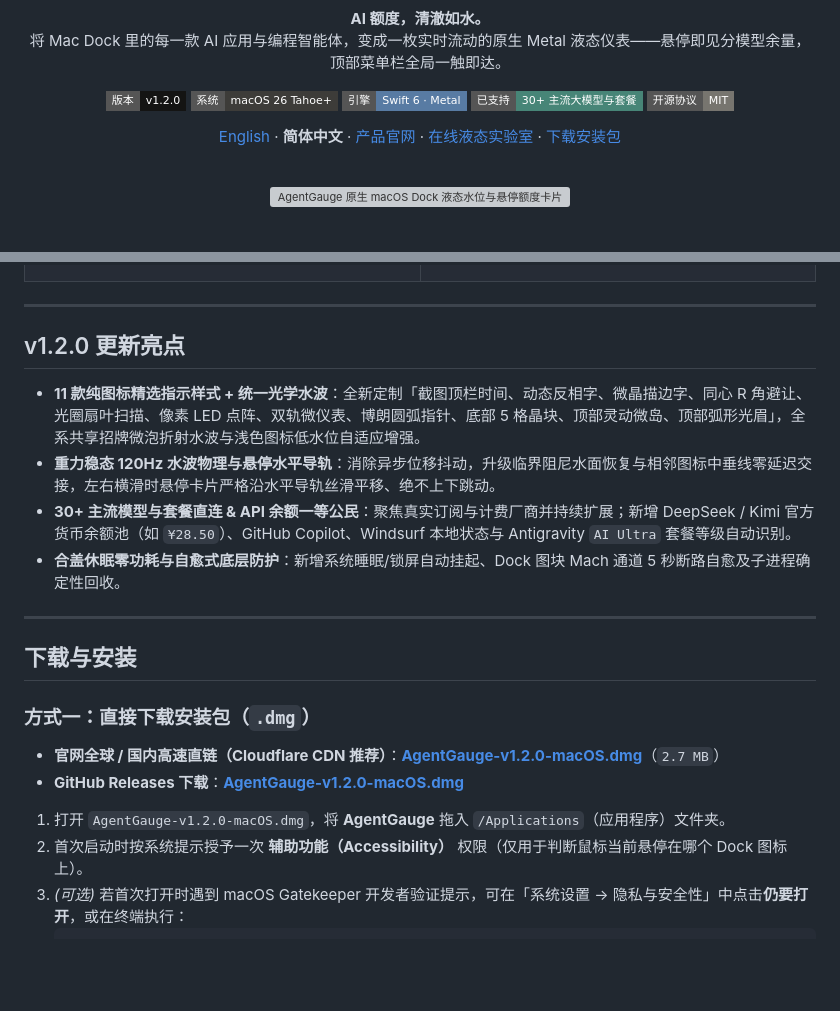
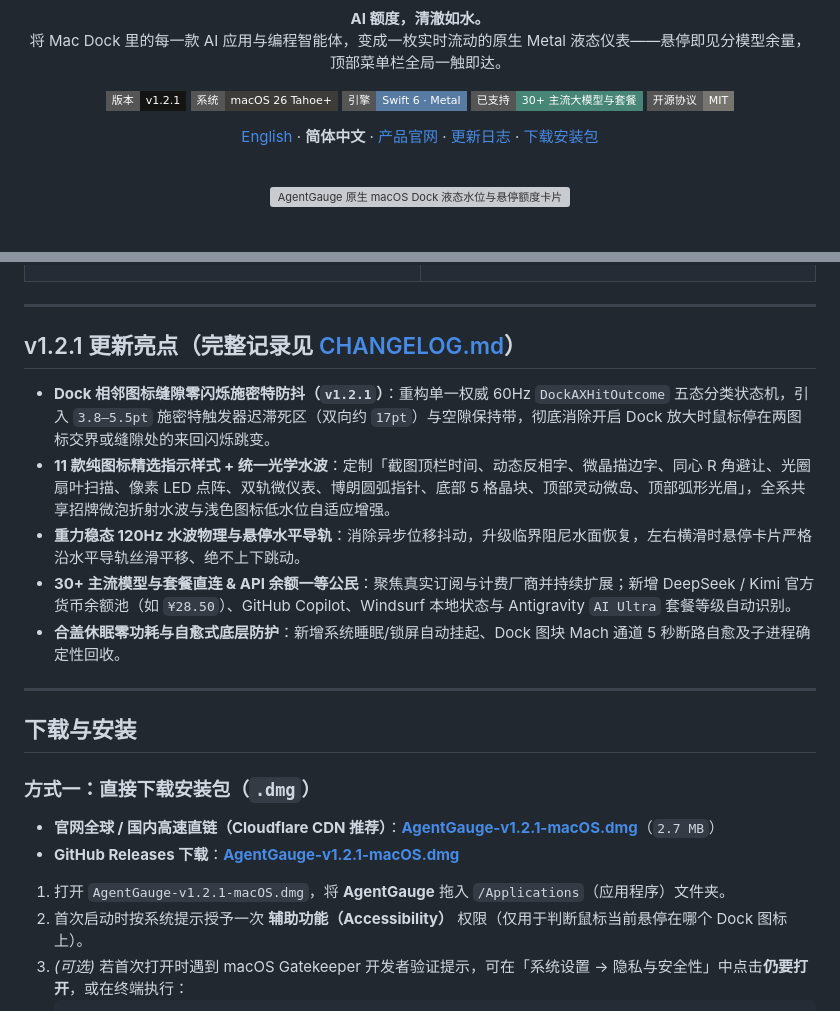
Before and after one commit to HazelKahlil/AgentGauge, a Markdown page: README.zh-CN.md, 2 parts joined by grey strips. Rendered like a GitHub page; badges without logos; blank space fills up the shorter version; grey boxes are pictures that could not be loaded.

Commit message:
Release v1.2.1: Schmitt-trigger zero-flicker Dock seam handoff, official bilingual Changelog & updated DMG

````diff
--- a/README.zh-CN.md
+++ b/README.zh-CN.md
@@ -7,7 +7,7 @@
   </p>
 
   <p>
-    <a href="https://github.com/HazelKahlil/AgentGauge/releases/latest"><img src="https://img.shields.io/badge/版本-v1.2.0-141413?style=flat-square" alt="Release v1.2.0" /></a>
+    <a href="https://github.com/HazelKahlil/AgentGauge/releases/latest"><img src="https://img.shields.io/badge/版本-v1.2.1-141413?style=flat-square" alt="Release v1.2.1" /></a>
     <img src="https://img.shields.io/badge/系统-macOS%2026%20Tahoe%2B-3d3c39?style=flat-square&logo=apple&logoColor=white" alt="macOS 26 Tahoe+" />
     <img src="https://img.shields.io/badge/引擎-Swift%206%20%C2%B7%20Metal-587ba3?style=flat-square" alt="Swift 6 + Metal" />
     <img src="https://img.shields.io/badge/已支持-30%2B%20主流大模型与套餐-478577?style=flat-square" alt="30+ 主流大模型与套餐" />
@@ -15,7 +15,7 @@
   </p>
 
   <p>
-    <a href="./README.md">English</a> · <strong>简体中文</strong> · <a href="https://usage.komorebi.date/?lang=zh">产品官网</a> · <a href="https://usage.komorebi.date/?lang=zh#lab">在线液态实验室</a> · <a href="https://github.com/HazelKahlil/AgentGauge/releases/latest">下载安装包</a>
+    <a href="./README.md">English</a> · <strong>简体中文</strong> · <a href="https://usage.komorebi.date/?lang=zh">产品官网</a> · <a href="https://usage.komorebi.date/?lang=zh#changelog">更新日志</a> · <a href="https://github.com/HazelKahlil/AgentGauge/releases/latest">下载安装包</a>
   </p>
 
   <br />
@@ -61,10 +61,11 @@
 
 ---
 
-## v1.2.0 更新亮点
+## v1.2.1 更新亮点（完整记录见 [CHANGELOG.md](./CHANGELOG.md)）
 
-- **11 款纯图标精选指示样式 + 统一光学水波**：全新定制「截图顶栏时间、动态反相字、微晶描边字、同心 R 角避让、光圈扇叶扫描、像素 LED 点阵、双轨微仪表、博朗圆弧指针、底部 5 格晶块、顶部灵动微岛、顶部弧形光眉」，全系共享招牌微泡折射水波与浅色图标低水位自适应增强。
-- **重力稳态 120Hz 水波物理与悬停水平导轨**：消除异步位移抖动，升级临界阻尼水面恢复与相邻图标中垂线零延迟交接，左右横滑时悬停卡片严格沿水平导轨丝滑平移、绝不上下跳动。
+- **Dock 相邻图标缝隙零闪烁施密特防抖（`v1.2.1`）**：重构单一权威 60Hz `DockAXHitOutcome` 五态分类状态机，引入 `3.8–5.5pt` 施密特触发器迟滞死区（双向约 `17pt`）与空隙保持带，彻底消除开启 Dock 放大时鼠标停在两图标交界或缝隙处的来回闪烁跳变。
+- **11 款纯图标精选指示样式 + 统一光学水波**：定制「截图顶栏时间、动态反相字、微晶描边字、同心 R 角避让、光圈扇叶扫描、像素 LED 点阵、双轨微仪表、博朗圆弧指针、底部 5 格晶块、顶部灵动微岛、顶部弧形光眉」，全系共享招牌微泡折射水波与浅色图标低水位自适应增强。
+- **重力稳态 120Hz 水波物理与悬停水平导轨**：消除异步位移抖动，升级临界阻尼水面恢复，左右横滑时悬停卡片严格沿水平导轨丝滑平移、绝不上下跳动。
 - **30+ 主流模型与套餐直连 & API 余额一等公民**：聚焦真实订阅与计费厂商并持续扩展；新增 DeepSeek / Kimi 官方货币余额池（如 `¥28.50`）、GitHub Copilot、Windsurf 本地状态与 Antigravity `AI Ultra` 套餐等级自动识别。
 - **合盖休眠零功耗与自愈式底层防护**：新增系统睡眠/锁屏自动挂起、Dock 图块 Mach 通道 5 秒断路自愈及子进程确定性回收。
 
@@ -74,10 +75,10 @@
 
 ### 方式一：直接下载安装包（`.dmg`）
 
-- **官网全球 / 国内高速直链（Cloudflare CDN 推荐）**：[**AgentGauge-v1.2.0-macOS.dmg**](https://usage.komorebi.date/downloads/AgentGauge-v1.2.0-macOS.dmg)（`2.7 MB`）
-- **GitHub Releases 下载**：[**AgentGauge-v1.2.0-macOS.dmg**](https://github.com/HazelKahlil/AgentGauge/releases/latest/download/AgentGauge-v1.2.0-macOS.dmg)
+- **官网全球 / 国内高速直链（Cloudflare CDN 推荐）**：[**AgentGauge-v1.2.1-macOS.dmg**](https://usage.komorebi.date/downloads/AgentGauge-v1.2.1-macOS.dmg)（`2.7 MB`）
+- **GitHub Releases 下载**：[**AgentGauge-v1.2.1-macOS.dmg**](https://github.com/HazelKahlil/AgentGauge/releases/latest/download/AgentGauge-v1.2.1-macOS.dmg)
 
-1. 打开 `AgentGauge-v1.2.0-macOS.dmg`，将 **AgentGauge** 拖入 `/Applications`（应用程序）文件夹。
+1. 打开 `AgentGauge-v1.2.1-macOS.dmg`，将 **AgentGauge** 拖入 `/Applications`（应用程序）文件夹。
 2. 首次启动时按系统提示授予一次 **辅助功能（Accessibility）** 权限（仅用于判断鼠标当前悬停在哪个 Dock 图标上）。
 3. *(可选)* 若首次打开时遇到 macOS Gatekeeper 开发者验证提示，可在「系统设置 → 隐私与安全性」中点击**仍要打开**，或在终端执行：
    ```bash
````
Also changed, not shown: CHANGELOG.md (added, +75 -0 lines), README.md (+9 -8 lines), Website/assets/shots/settings.png, 13 other files.
